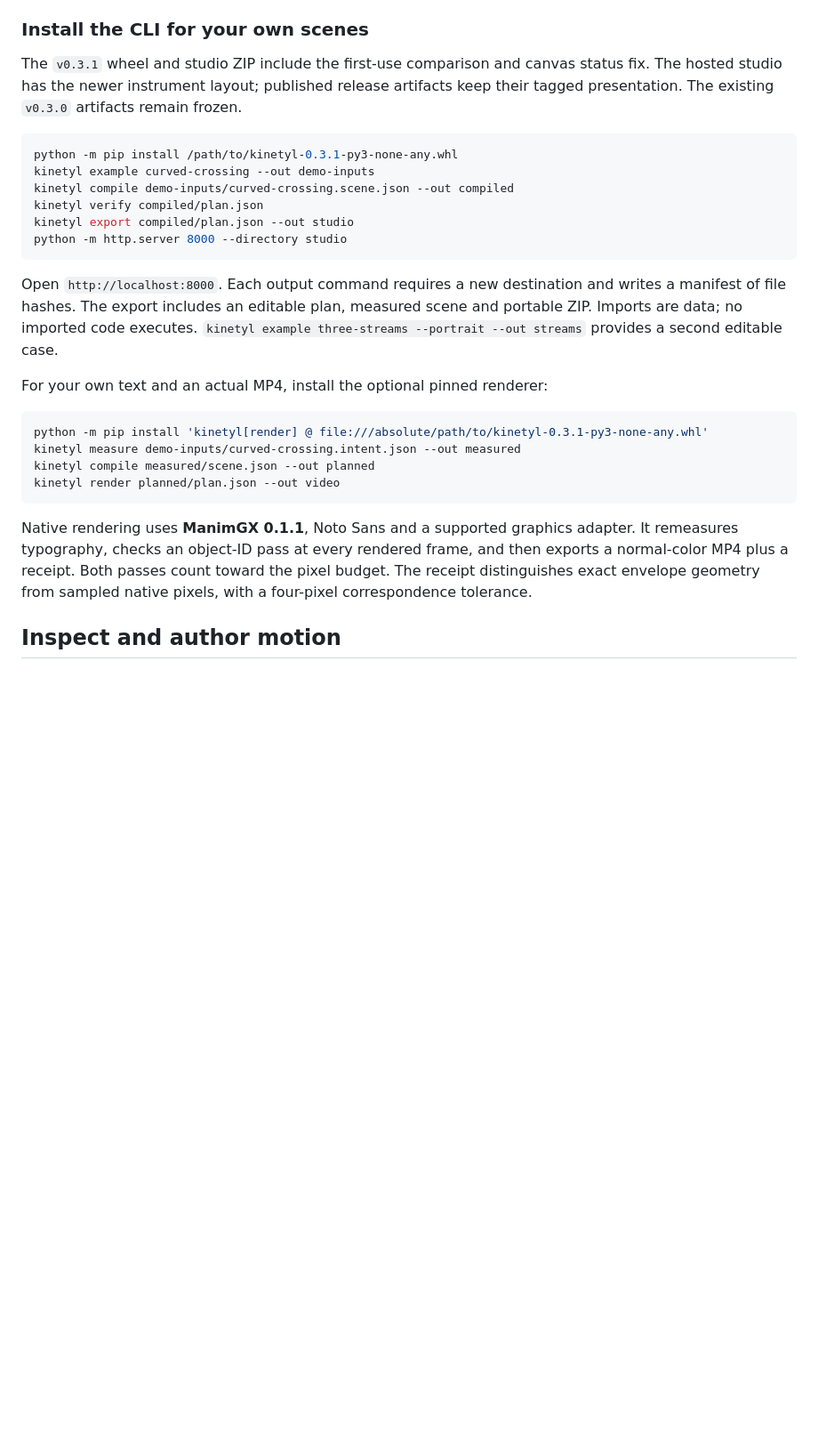
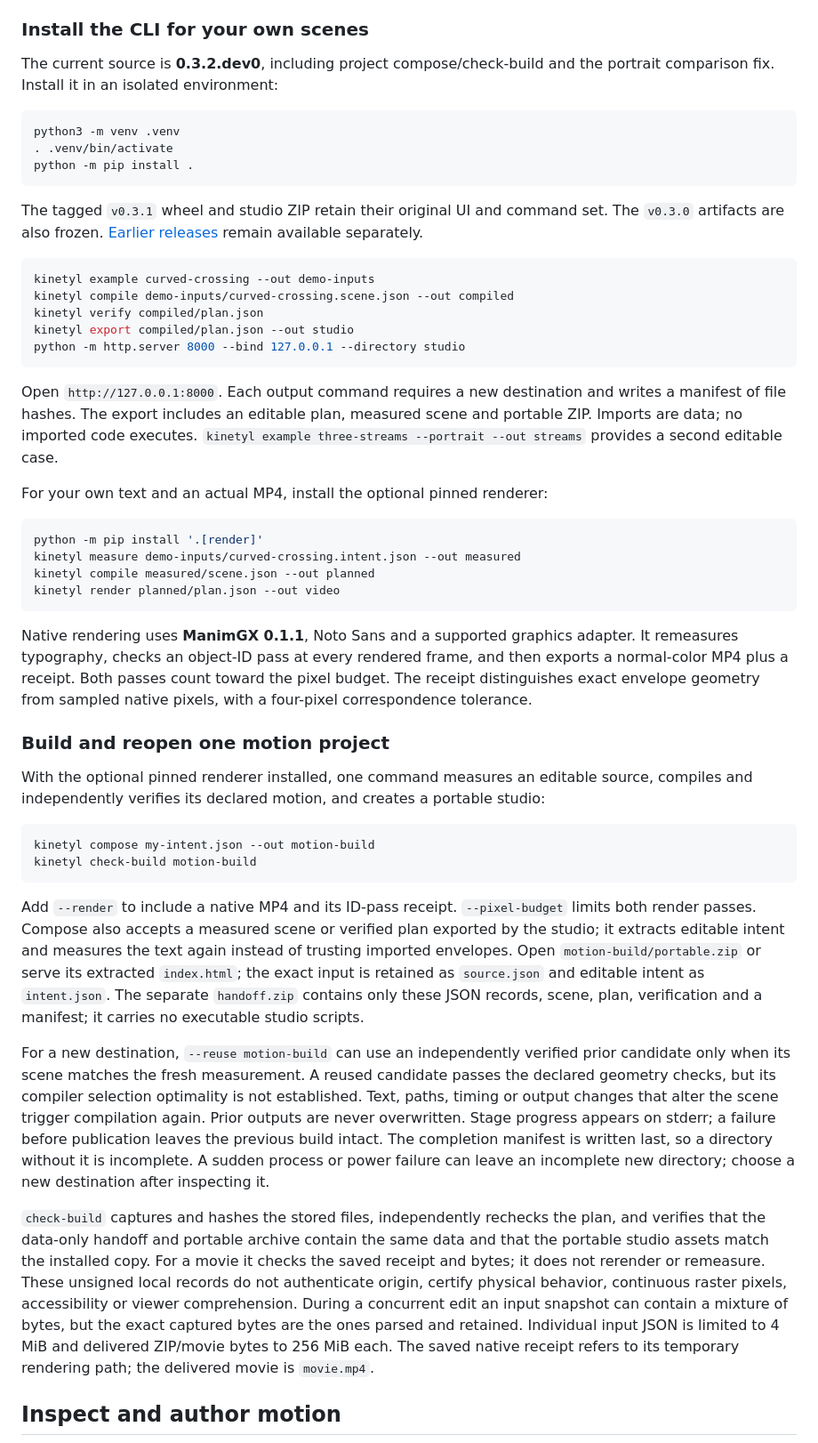
Before and after one commit to nazeeh111/Kinetyl, a Markdown page: README.md, the part around one of its changes. Shown at 89% size. Rendered like a GitHub page; blank space fills up the shorter version.

````diff
--- a/README.md
+++ b/README.md
@@ -35,23 +35,30 @@ computer; stop it with Ctrl+C. Choose a new output name if `my-studio` exists.
 
 ### Install the CLI for your own scenes
 
-The `v0.3.1` wheel and studio ZIP include the first-use comparison and canvas status fix. The hosted studio has the newer instrument layout; published release artifacts keep their tagged presentation. The existing `v0.3.0` artifacts remain frozen.
+The current source is **0.3.2.dev0**, including project compose/check-build and the portrait comparison fix. Install it in an isolated environment:
 
 ```sh
-python -m pip install /path/to/kinetyl-0.3.1-py3-none-any.whl
+python3 -m venv .venv
+. .venv/bin/activate
+python -m pip install .
+```
+
+The tagged `v0.3.1` wheel and studio ZIP retain their original UI and command set. The `v0.3.0` artifacts are also frozen. [Earlier releases](https://github.com/nazeeh111/Kinetyl/releases) remain available separately.
+
+```sh
 kinetyl example curved-crossing --out demo-inputs
 kinetyl compile demo-inputs/curved-crossing.scene.json --out compiled
 kinetyl verify compiled/plan.json
 kinetyl export compiled/plan.json --out studio
-python -m http.server 8000 --directory studio
+python -m http.server 8000 --bind 127.0.0.1 --directory studio
 ```
 
-Open `http://localhost:8000`. Each output command requires a new destination and writes a manifest of file hashes. The export includes an editable plan, measured scene and portable ZIP. Imports are data; no imported code executes. `kinetyl example three-streams --portrait --out streams` provides a second editable case.
+Open `http://127.0.0.1:8000`. Each output command requires a new destination and writes a manifest of file hashes. The export includes an editable plan, measured scene and portable ZIP. Imports are data; no imported code executes. `kinetyl example three-streams --portrait --out streams` provides a second editable case.
 
 For your own text and an actual MP4, install the optional pinned renderer:
 
 ```sh
-python -m pip install 'kinetyl[render] @ file:///absolute/path/to/kinetyl-0.3.1-py3-none-any.whl'
+python -m pip install '.[render]'
 kinetyl measure demo-inputs/curved-crossing.intent.json --out measured
 kinetyl compile measured/scene.json --out planned
 kinetyl render planned/plan.json --out video
@@ -59,5 +66,20 @@ kinetyl render planned/plan.json --out video
 
 Native rendering uses **ManimGX 0.1.1**, Noto Sans and a supported graphics adapter. It remeasures typography, checks an object-ID pass at every rendered frame, and then exports a normal-color MP4 plus a receipt. Both passes count toward the pixel budget. The receipt distinguishes exact envelope geometry from sampled native pixels, with a four-pixel correspondence tolerance.
 
+### Build and reopen one motion project
+
+With the optional pinned renderer installed, one command measures an editable source, compiles and independently verifies its declared motion, and creates a portable studio:
+
+```sh
+kinetyl compose my-intent.json --out motion-build
+kinetyl check-build motion-build
+```
+
+Add `--render` to include a native MP4 and its ID-pass receipt. `--pixel-budget` limits both render passes. Compose also accepts a measured scene or verified plan exported by the studio; it extracts editable intent and measures the text again instead of trusting imported envelopes. Open `motion-build/portable.zip` or serve its extracted `index.html`; the exact input is retained as `source.json` and editable intent as `intent.json`. The separate `handoff.zip` contains only these JSON records, scene, plan, verification and a manifest; it carries no executable studio scripts.
+
+For a new destination, `--reuse motion-build` can use an independently verified prior candidate only when its scene matches the fresh measurement. A reused candidate passes the declared geometry checks, but its compiler selection optimality is not established. Text, paths, timing or output changes that alter the scene trigger compilation again. Prior outputs are never overwritten. Stage progress appears on stderr; a failure before publication leaves the previous build intact. The completion manifest is written last, so a directory without it is incomplete. A sudden process or power failure can leave an incomplete new directory; choose a new destination after inspecting it.
+
+`check-build` captures and hashes the stored files, independently rechecks the plan, and verifies that the data-only handoff and portable archive contain the same data and that the portable studio assets match the installed copy. For a movie it checks the saved receipt and bytes; it does not rerender or remeasure. These unsigned local records do not authenticate origin, certify physical behavior, continuous raster pixels, accessibility or viewer comprehension. During a concurrent edit an input snapshot can contain a mixture of bytes, but the exact captured bytes are the ones parsed and retained. Individual input JSON is limited to 4 MiB and delivered ZIP/movie bytes to 256 MiB each. The saved native receipt refers to its temporary rendering path; the delivered movie is `movie.mp4`.
+
 ## Inspect and author motion
 
````
Also changed, not shown: other parts of README.md (+4 -4 lines), docs/images/authoring-current.png (added), docs/images/studio-current.png (added), 11 other files.
